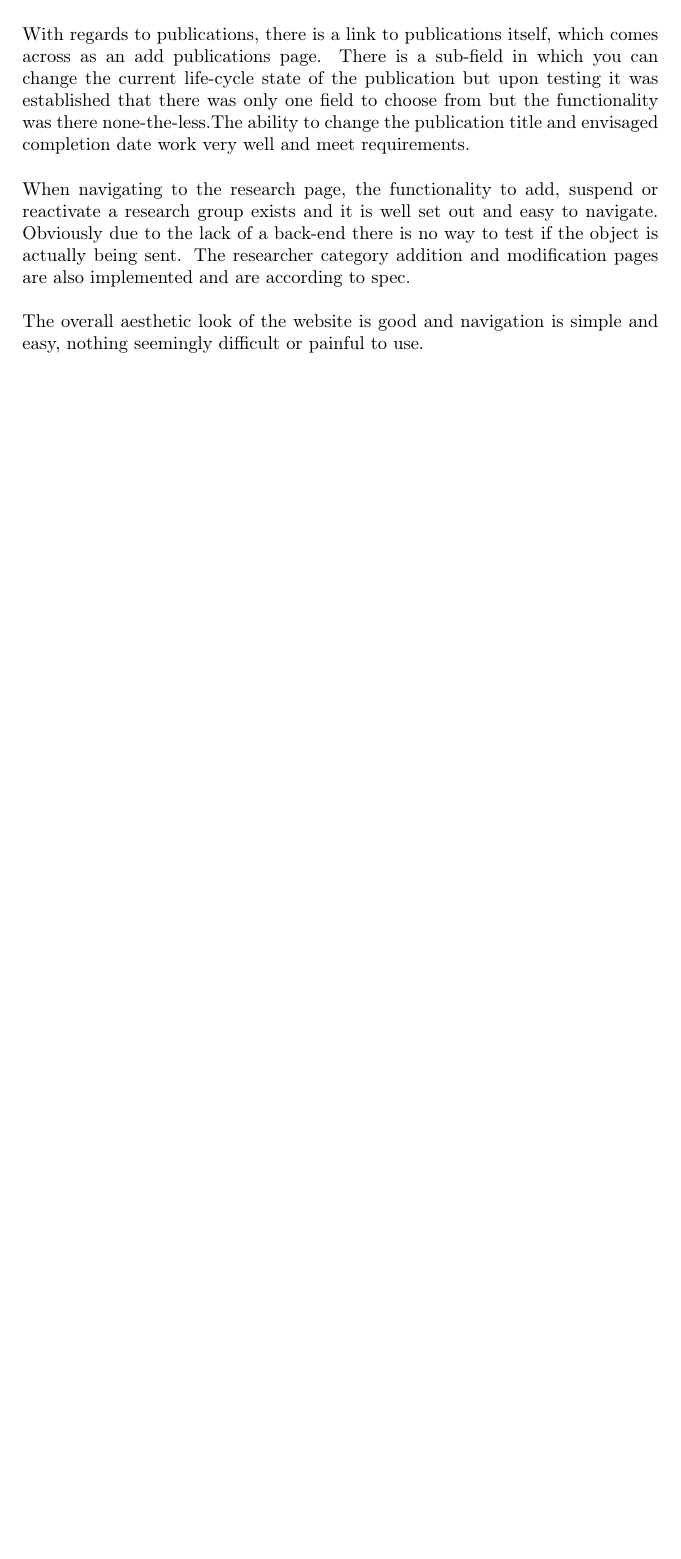
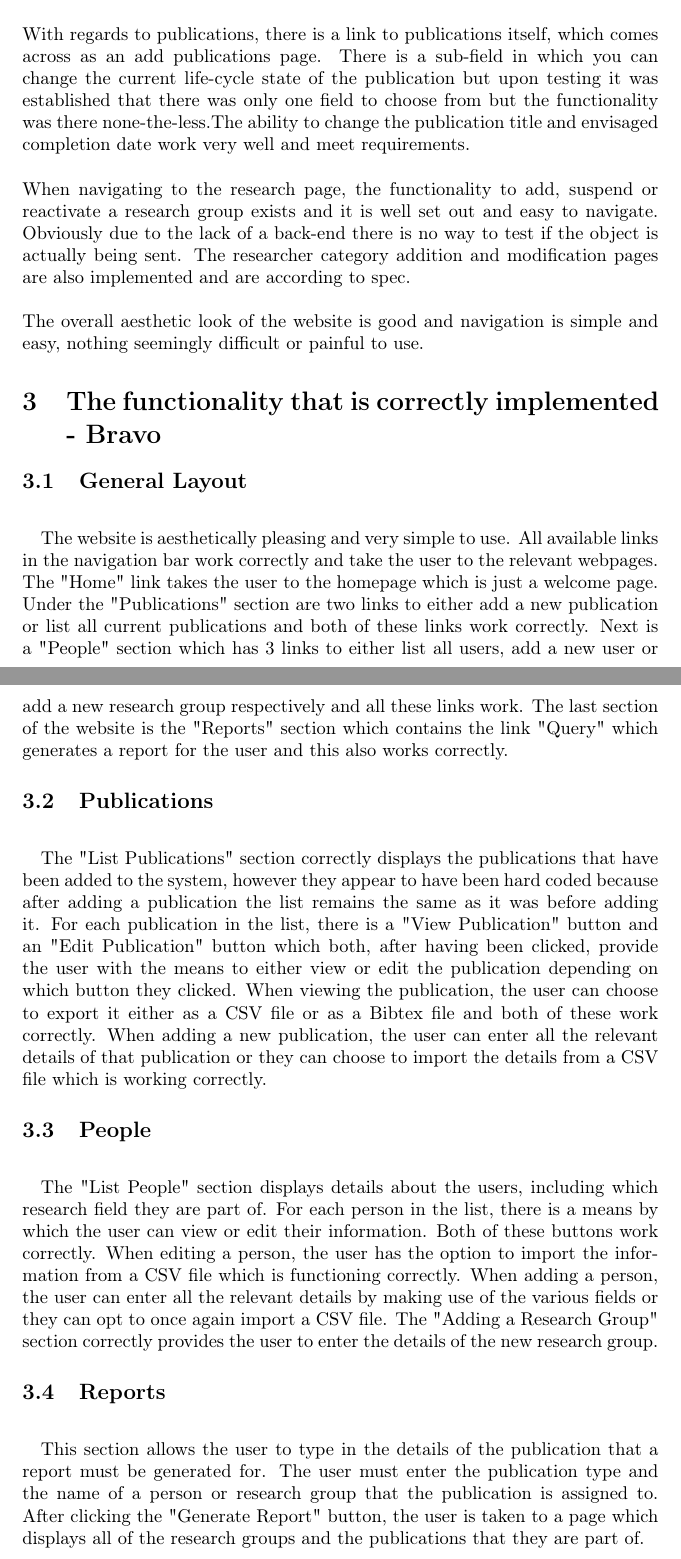
Before and after one commit to Mosesjoseph/COS301-Web-Testing, a LaTeX document (main.tex): part of page 3 of 3 before the commit and two parts of pages 3 and 4 of 4 after it, the two joined at a grey line, cut so that both start at the same text, the shorter picture padded with empty space. Compiled offline with pdfLaTeX.

Commit message:
Section 1.a for Bravo

```diff
--- a/main.tex
+++ b/main.tex
@@ -74,5 +74,21 @@
 			\newline
 			The overall aesthetic look of the website is good and navigation is simple and easy, nothing seemingly difficult or painful to use.
 
+	\section{The functionality that is correctly implemented - Bravo}
+		\subsection{General Layout}
+			\paragraph \newline
+				The website is aesthetically pleasing and very simple to use. All available links in the navigation bar work correctly and take the user to the relevant webpages. The "Home" link takes the user to the homepage which is just a welcome page. Under the "Publications" section are two links to either add a new publication or list all current publications and both of these links work correctly. Next is a "People" section which has 3 links to either list all users, add a new user or add a new research group respectively and all these links work. The last section of the website is the "Reports" section which contains the link "Query" which generates a report for the user and this also works correctly.
+
+		\subsection{Publications}
+			\paragraph \newline
+				The "List Publications" section correctly displays the publications that have been added to the system, however they appear to have been hard coded because after adding a publication the list remains the same as it was before adding it. For each publication in the list, there is a "View Publication" button and an "Edit Publication" button which both, after having been clicked, provide the user with the means to either view or edit the publication depending on which button they clicked. When viewing the publication, the user can choose to export it either as a CSV file or as a Bibtex file and both of these work correctly. When adding a new publication, the user can enter all the relevant details of that publication or they can choose to import the details from a CSV file which is working correctly.
+
+			\subsection{People}
+				\paragraph \newline
+					The "List People" section displays details about the users, including which research field they are part of. For each person in the list, there is a means by which the user can view or edit their information. Both of these buttons work correctly. When editing a person, the user has the option to import the information from a CSV file which is functioning correctly. When adding a person, the user can enter all the relevant details by making use of the various fields or they can opt to once again import a CSV file. The "Adding a Research Group" section correctly provides the user to enter the details of the new research group.
+
+			\subsection{Reports}
+				\paragraph \newline
+					This section allows the user to type in the details of the publication that a report must be generated for. The user must enter the publication type and the name of a person or research group that the publication is assigned to. After clicking the "Generate Report" button, the user is taken to a page which displays all of the research groups and the publications that they are part of.
 
 \end{document}
```
